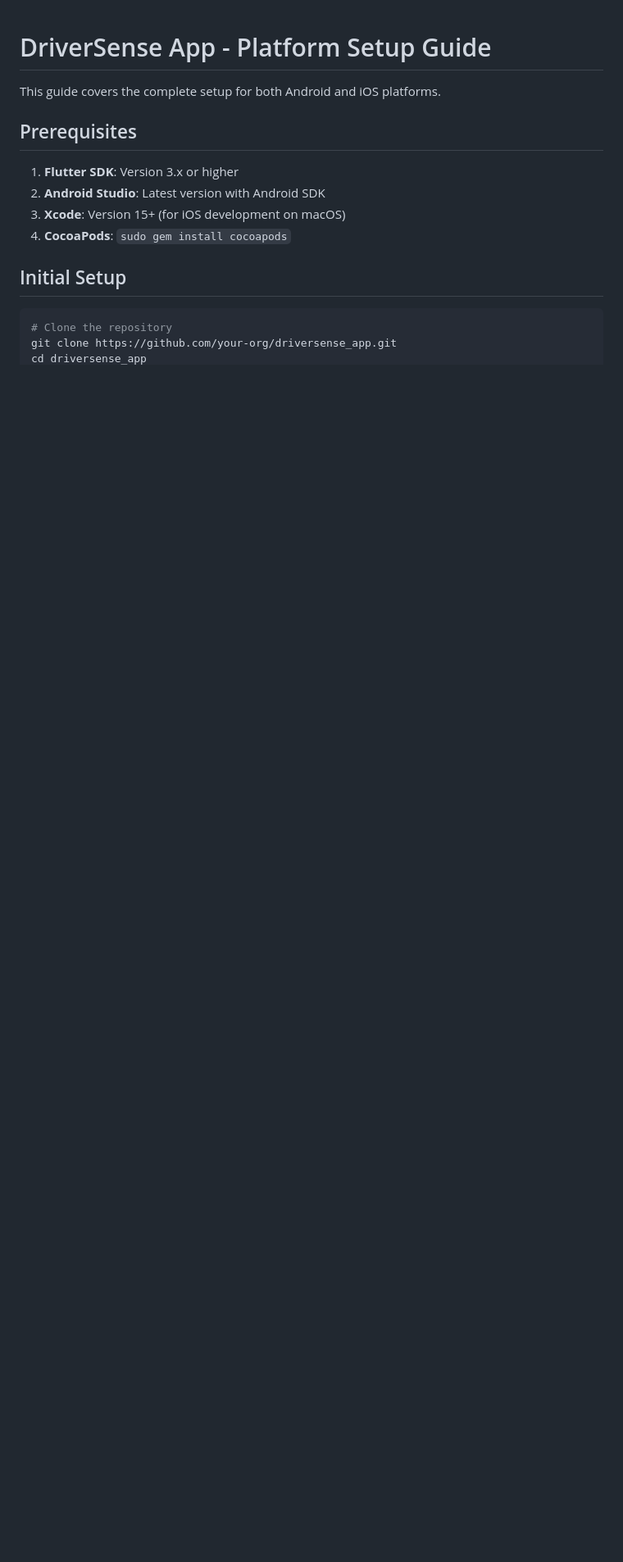
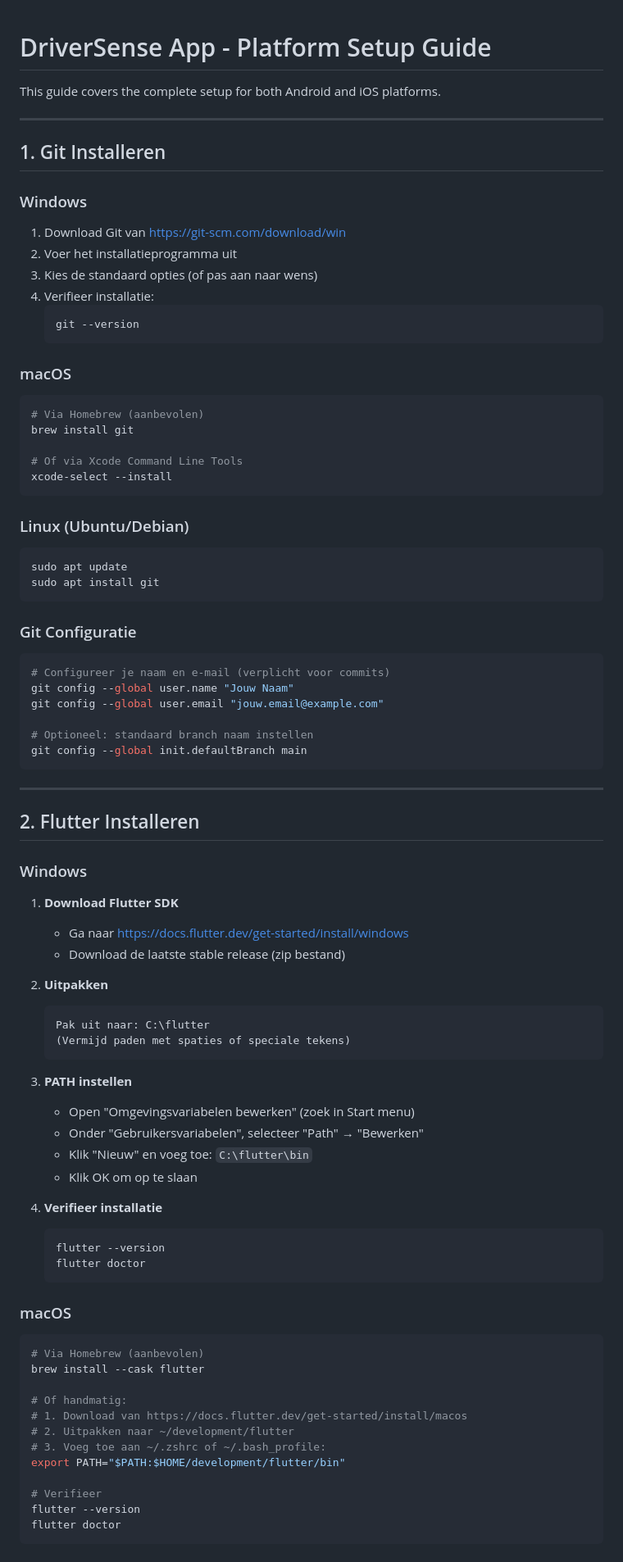
Before and after one commit to mbwboskamp/ComFlor, a Markdown page: driversense_app/SETUP.md, the part around one of its changes. Shown at 82% size. Rendered like a GitHub page; blank space fills up the shorter version.

````diff
--- a/driversense_app/SETUP.md
+++ b/driversense_app/SETUP.md
@@ -2,14 +2,90 @@
 
 This guide covers the complete setup for both Android and iOS platforms.
 
-## Prerequisites
+---
 
-1. **Flutter SDK**: Version 3.x or higher
-2. **Android Studio**: Latest version with Android SDK
-3. **Xcode**: Version 15+ (for iOS development on macOS)
-4. **CocoaPods**: `sudo gem install cocoapods`
+## 1. Git Installeren
 
-## Initial Setup
+### Windows
+
+1. Download Git van https://git-scm.com/download/win
+2. Voer het installatieprogramma uit
+3. Kies de standaard opties (of pas aan naar wens)
+4. Verifieer installatie:
+   ```bash
+   git --version
+   ```
+
+### macOS
 
 ```bash
-# Clone the repository
+# Via Homebrew (aanbevolen)
+brew install git
+
+# Of via Xcode Command Line Tools
+xcode-select --install
+```
+
+### Linux (Ubuntu/Debian)
+
+```bash
+sudo apt update
+sudo apt install git
+```
+
+### Git Configuratie
+
+```bash
+# Configureer je naam en e-mail (verplicht voor commits)
+git config --global user.name "Jouw Naam"
+git config --global user.email "jouw.email@example.com"
+
+# Optioneel: standaard branch naam instellen
+git config --global init.defaultBranch main
+```
+
+---
+
+## 2. Flutter Installeren
+
+### Windows
+
+1. **Download Flutter SDK**
+   - Ga naar https://docs.flutter.dev/get-started/install/windows
+   - Download de laatste stable release (zip bestand)
+
+2. **Uitpakken**
+   ```
+   Pak uit naar: C:\flutter
+   (Vermijd paden met spaties of speciale tekens)
+   ```
+
+3. **PATH instellen**
+   - Open "Omgevingsvariabelen bewerken" (zoek in Start menu)
+   - Onder "Gebruikersvariabelen", selecteer "Path" → "Bewerken"
+   - Klik "Nieuw" en voeg toe: `C:\flutter\bin`
+   - Klik OK om op te slaan
+
+4. **Verifieer installatie**
+   ```bash
+   flutter --version
+   flutter doctor
+   ```
+
+### macOS
+
+```bash
+# Via Homebrew (aanbevolen)
+brew install --cask flutter
+
+# Of handmatig:
+# 1. Download van https://docs.flutter.dev/get-started/install/macos
+# 2. Uitpakken naar ~/development/flutter
+# 3. Voeg toe aan ~/.zshrc of ~/.bash_profile:
+export PATH="$PATH:$HOME/development/flutter/bin"
+
+# Verifieer
+flutter --version
+flutter doctor
+```
+
````
Also changed, not shown: other parts of driversense_app/SETUP.md (+95 -0 lines).
